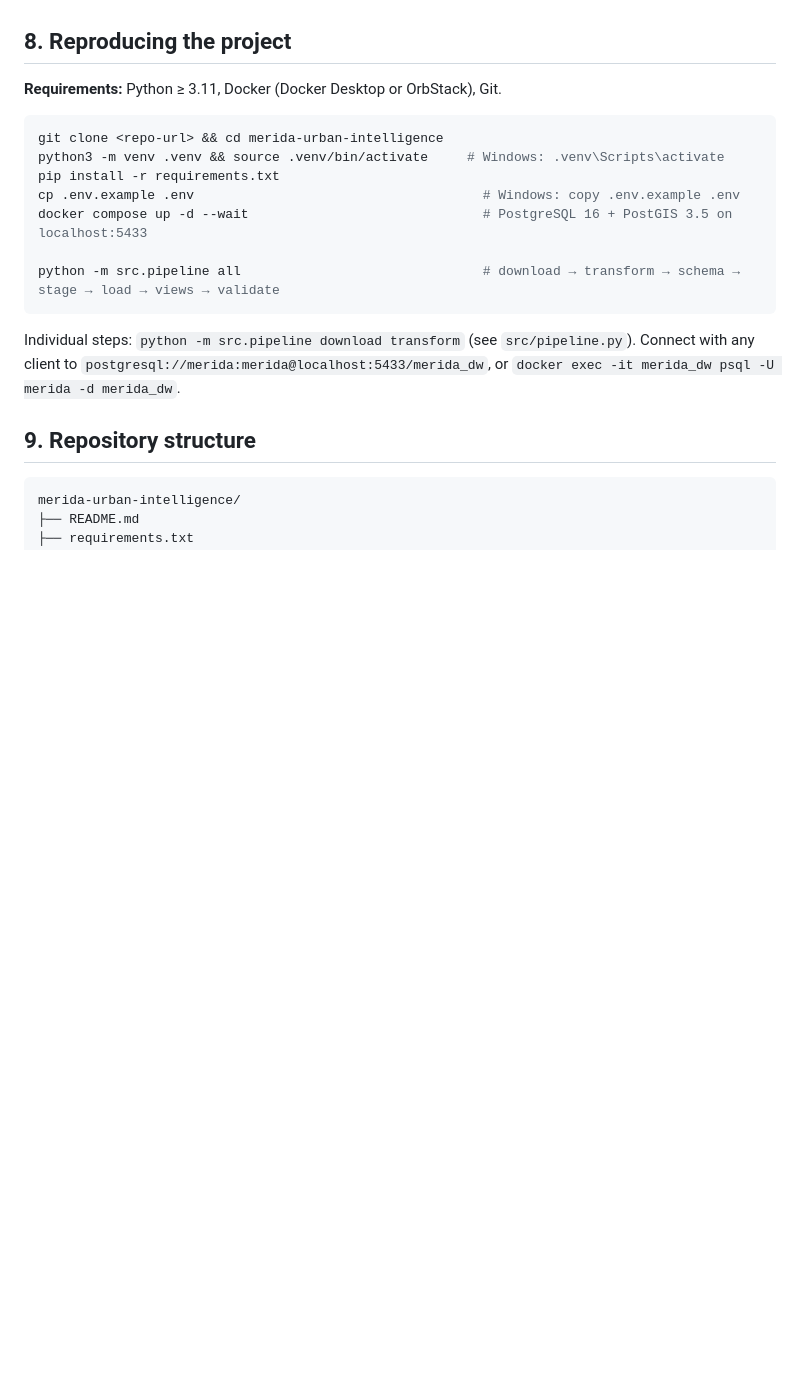
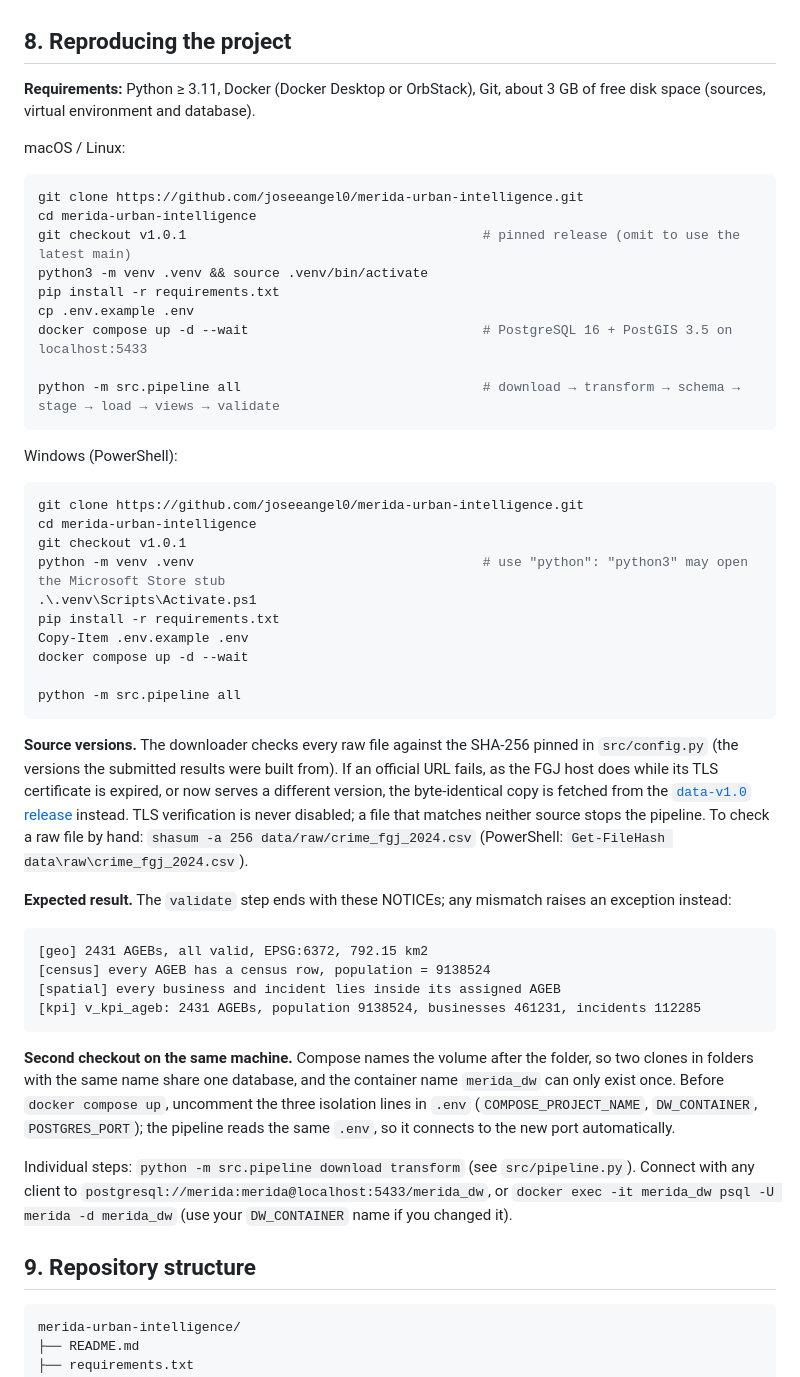
Before and after one commit to joseeangel0/merida-urban-intelligence, a Markdown page: README.md, the part around the change. Rendered like a GitHub page; blank space fills up the shorter version.

Commit message:
docs(repo): make README reproduction steps platform-complete
Co-Authored-By: Claude Opus 5.5 <noreply@anthropic.com>

````diff
--- a/README.md
+++ b/README.md
@@ -282,19 +282,51 @@ Key spatial findings from `notebooks/32_global_moran_lisa.ipynb` (999 permutatio
 
 ## 8. Reproducing the project
 
-**Requirements:** Python ≥ 3.11, Docker (Docker Desktop or OrbStack), Git.
+**Requirements:** Python ≥ 3.11, Docker (Docker Desktop or OrbStack), Git, about 3 GB of free disk space (sources, virtual environment and database).
+
+macOS / Linux:
 
 ```bash
-git clone <repo-url> && cd merida-urban-intelligence
-python3 -m venv .venv && source .venv/bin/activate     # Windows: .venv\Scripts\activate
+git clone https://github.com/joseeangel0/merida-urban-intelligence.git
+cd merida-urban-intelligence
+git checkout v1.0.1                                      # pinned release (omit to use the latest main)
+python3 -m venv .venv && source .venv/bin/activate
 pip install -r requirements.txt
-cp .env.example .env                                     # Windows: copy .env.example .env
+cp .env.example .env
 docker compose up -d --wait                              # PostgreSQL 16 + PostGIS 3.5 on localhost:5433
 
 python -m src.pipeline all                               # download → transform → schema → stage → load → views → validate
 ```
 
-Individual steps: `python -m src.pipeline download transform` (see `src/pipeline.py`). Connect with any client to `postgresql://merida:merida@localhost:5433/merida_dw`, or `docker exec -it merida_dw psql -U merida -d merida_dw`.
+Windows (PowerShell):
+
+```powershell
+git clone https://github.com/joseeangel0/merida-urban-intelligence.git
+cd merida-urban-intelligence
+git checkout v1.0.1
+python -m venv .venv                                     # use "python": "python3" may open the Microsoft Store stub
+.\.venv\Scripts\Activate.ps1
+pip install -r requirements.txt
+Copy-Item .env.example .env
+docker compose up -d --wait
+
+python -m src.pipeline all
+```
+
+**Source versions.** The downloader checks every raw file against the SHA-256 pinned in `src/config.py` (the versions the submitted results were built from). If an official URL fails, as the FGJ host does while its TLS certificate is expired, or now serves a different version, the byte-identical copy is fetched from the [`data-v1.0` release](https://github.com/joseeangel0/merida-urban-intelligence/releases/tag/data-v1.0) instead. TLS verification is never disabled; a file that matches neither source stops the pipeline. To check a raw file by hand: `shasum -a 256 data/raw/crime_fgj_2024.csv` (PowerShell: `Get-FileHash data\raw\crime_fgj_2024.csv`).
+
+**Expected result.** The `validate` step ends with these NOTICEs; any mismatch raises an exception instead:
+
+```
+[geo] 2431 AGEBs, all valid, EPSG:6372, 792.15 km2
+[census] every AGEB has a census row, population = 9138524
+[spatial] every business and incident lies inside its assigned AGEB
+[kpi] v_kpi_ageb: 2431 AGEBs, population 9138524, businesses 461231, incidents 112285
+```
+
+**Second checkout on the same machine.** Compose names the volume after the folder, so two clones in folders with the same name share one database, and the container name `merida_dw` can only exist once. Before `docker compose up`, uncomment the three isolation lines in `.env` (`COMPOSE_PROJECT_NAME`, `DW_CONTAINER`, `POSTGRES_PORT`); the pipeline reads the same `.env`, so it connects to the new port automatically.
+
+Individual steps: `python -m src.pipeline download transform` (see `src/pipeline.py`). Connect with any client to `postgresql://merida:merida@localhost:5433/merida_dw`, or `docker exec -it merida_dw psql -U merida -d merida_dw` (use your `DW_CONTAINER` name if you changed it).
 
 ## 9. Repository structure
 
````
